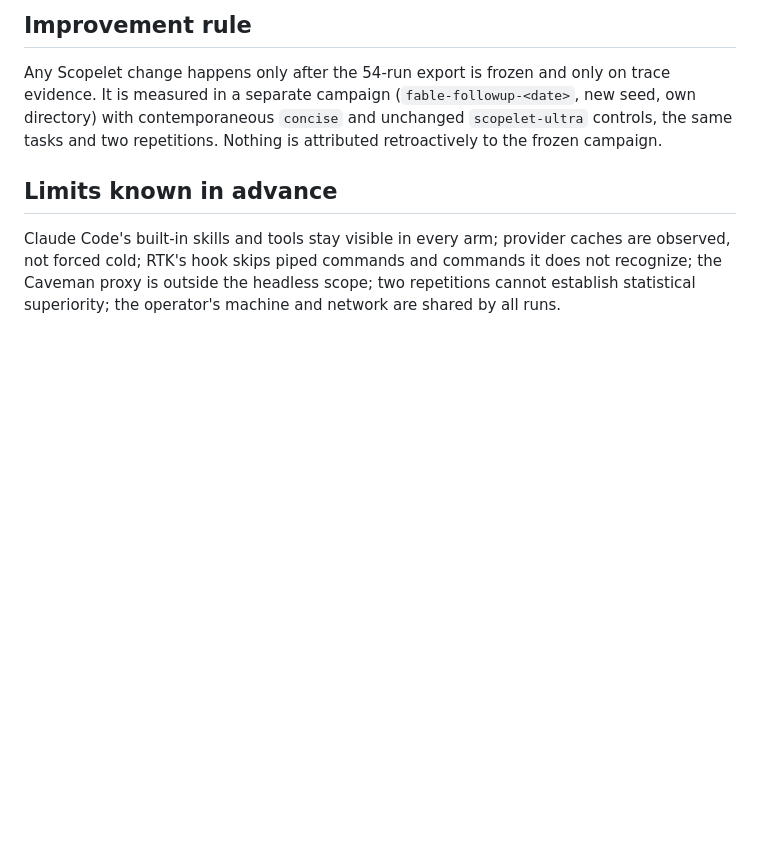
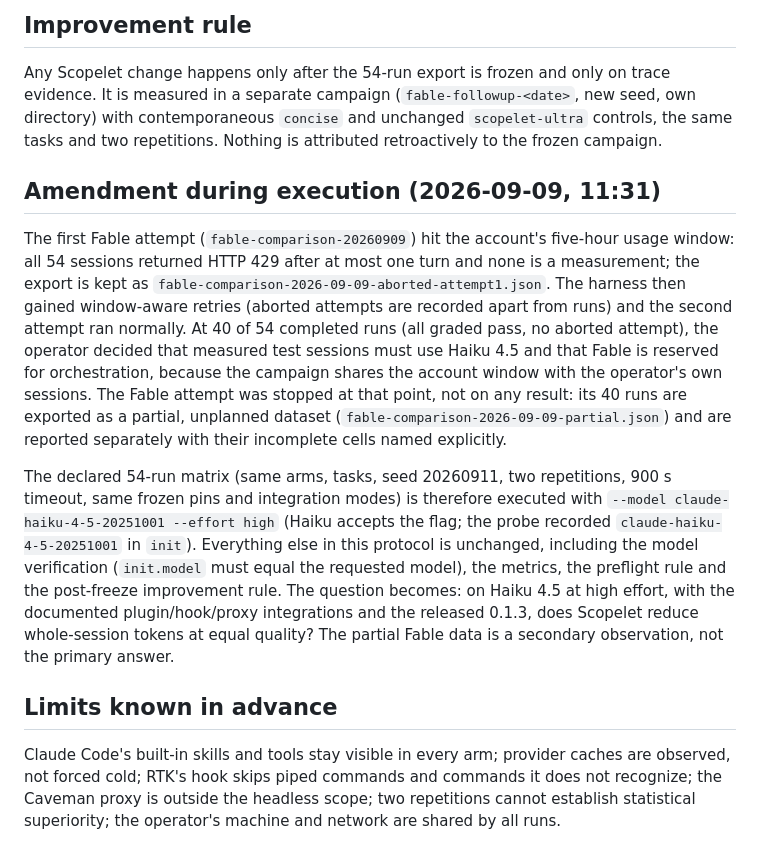
Before and after one commit to maxgfr/scopelet, a Markdown page: docs/fable-comparison-plan.md, the part around the change. Rendered like a GitHub page; blank space fills up the shorter version.

Commit message:
docs: amend the comparison protocol to measure test sessions on Haiku 4.5

```diff
--- a/docs/fable-comparison-plan.md
+++ b/docs/fable-comparison-plan.md
@@ -123,6 +123,32 @@ new seed, own directory) with contemporaneous `concise` and unchanged
 `scopelet-ultra` controls, the same tasks and two repetitions. Nothing is
 attributed retroactively to the frozen campaign.
 
+## Amendment during execution (2026-09-09, 11:31)
+
+The first Fable attempt (`fable-comparison-20260909`) hit the account's
+five-hour usage window: all 54 sessions returned HTTP 429 after at most one
+turn and none is a measurement; the export is kept as
+`fable-comparison-2026-09-09-aborted-attempt1.json`. The harness then gained
+window-aware retries (aborted attempts are recorded apart from runs) and the
+second attempt ran normally. At 40 of 54 completed runs (all graded pass, no
+aborted attempt), the operator decided that measured test sessions must use
+Haiku 4.5 and that Fable is reserved for orchestration, because the campaign
+shares the account window with the operator's own sessions. The Fable attempt
+was stopped at that point, not on any result: its 40 runs are exported as a
+partial, unplanned dataset (`fable-comparison-2026-09-09-partial.json`) and
+are reported separately with their incomplete cells named explicitly.
+
+The declared 54-run matrix (same arms, tasks, seed 20260911, two repetitions,
+900 s timeout, same frozen pins and integration modes) is therefore executed
+with `--model claude-haiku-4-5-20251001 --effort high` (Haiku accepts the
+flag; the probe recorded `claude-haiku-4-5-20251001` in `init`). Everything
+else in this protocol is unchanged, including the model verification
+(`init.model` must equal the requested model), the metrics, the preflight
+rule and the post-freeze improvement rule. The question becomes: on Haiku 4.5
+at high effort, with the documented plugin/hook/proxy integrations and the
+released 0.1.3, does Scopelet reduce whole-session tokens at equal quality?
+The partial Fable data is a secondary observation, not the primary answer.
+
 ## Limits known in advance
 
 Claude Code's built-in skills and tools stay visible in every arm; provider
```
